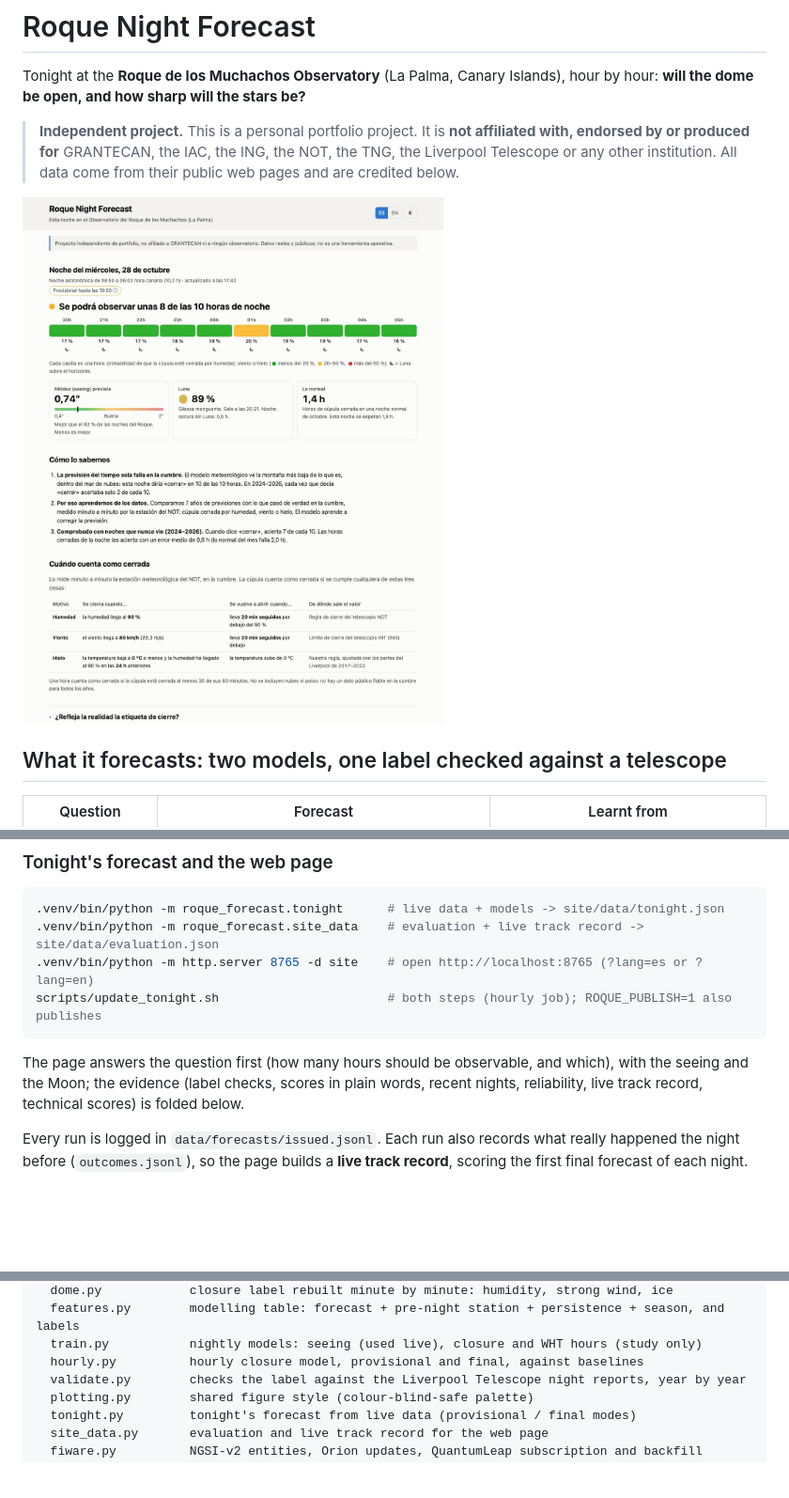
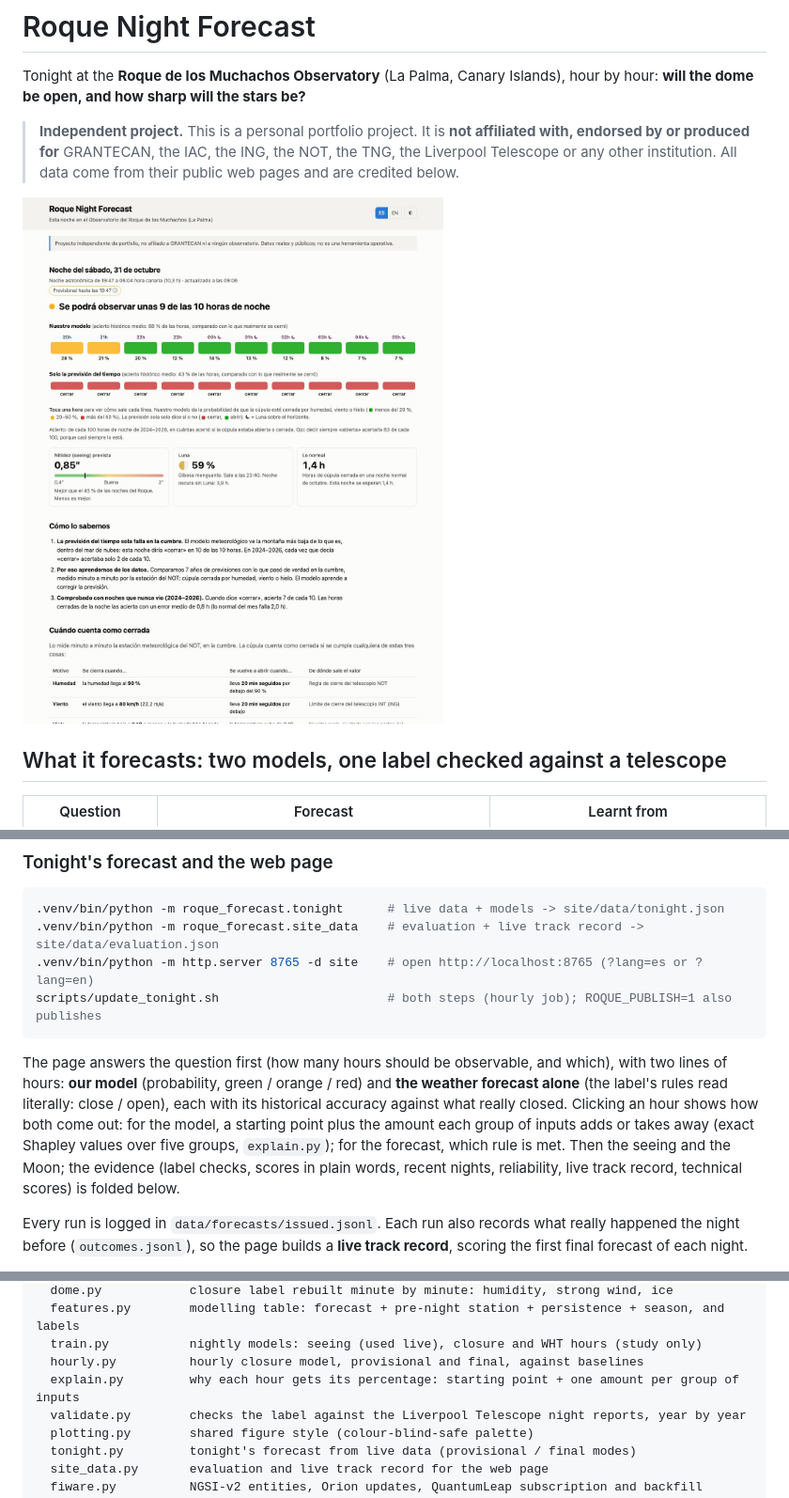
Before and after one commit to saimonx/roque-model, a Markdown page: README.md, 3 parts joined by grey strips. Shown at 94% size. Drawn GitHub-style; pictures changed too: reports/figures/13_web_es.jpg; blank space fills up the shorter version.

````diff
--- a/README.md
+++ b/README.md
@@ -169,8 +169,12 @@ uv sync                                          # create .venv and install depe
 scripts/update_tonight.sh                       # both steps (hourly job); ROQUE_PUBLISH=1 also publishes
 ```
 
-The page answers the question first (how many hours should be observable, and which), with the seeing
-and the Moon; the evidence (label checks, scores in plain words, recent nights, reliability, live track
+The page answers the question first (how many hours should be observable, and which), with two lines of
+hours: **our model** (probability, green / orange / red) and **the weather forecast alone** (the label's
+rules read literally: close / open), each with its historical accuracy against what really closed. Clicking
+an hour shows how both come out: for the model, a starting point plus the amount each group of inputs adds
+or takes away (exact Shapley values over five groups, `explain.py`); for the forecast, which rule is met.
+Then the seeing and the Moon; the evidence (label checks, scores in plain words, recent nights, reliability, live track
 record, technical scores) is folded below.
 
 Every run is logged in `data/forecasts/issued.jsonl`. Each run also records what really happened the
@@ -228,6 +232,7 @@ src/roque_forecast/
   features.py        modelling table: forecast + pre-night station + persistence + season, and labels
   train.py           nightly models: seeing (used live), closure and WHT hours (study only)
   hourly.py          hourly closure model, provisional and final, against baselines
+  explain.py         why each hour gets its percentage: starting point + one amount per group of inputs
   validate.py        checks the label against the Liverpool Telescope night reports, year by year
   plotting.py        shared figure style (colour-blind-safe palette)
   tonight.py         tonight's forecast from live data (provisional / final modes)
````
Also changed, not shown: 7 other files.
